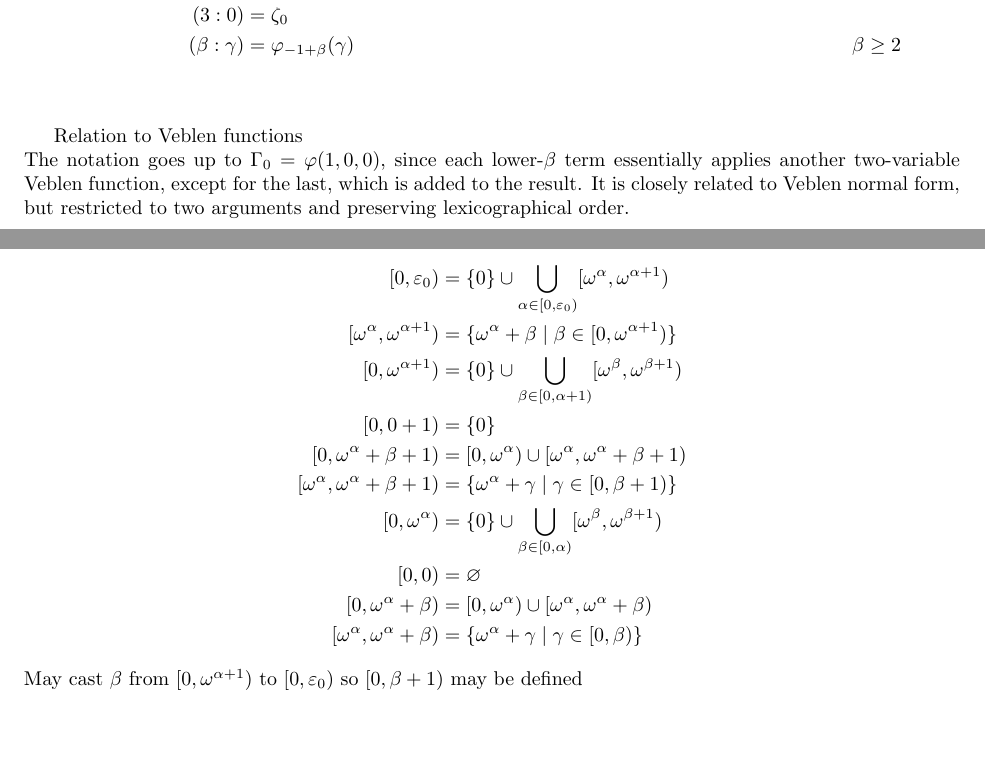
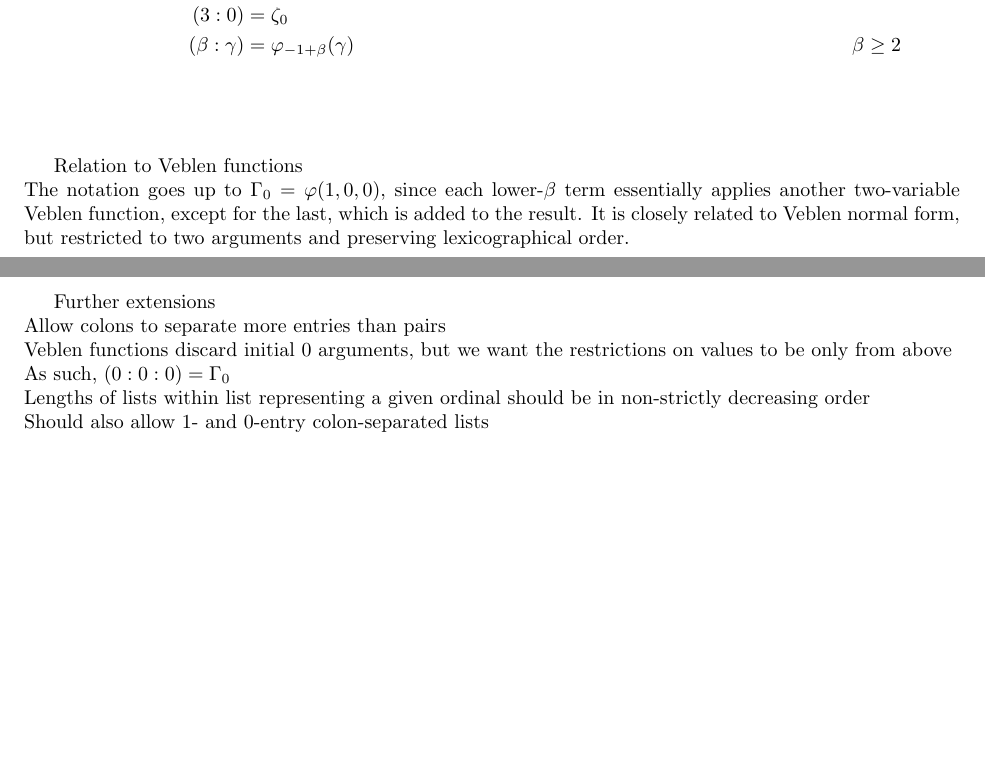
Before and after one commit to Mathtician/ideas, a LaTeX document (ordinals/ordinals.tex): two parts of pages 1 and 2 of 2, joined at a grey line, cut so that both start at the same text. Compiled offline with pdfLaTeX.

Commit message:
Started lexicographic veblen normal form

```diff
--- a/ordinals/ordinals.tex
+++ b/ordinals/ordinals.tex
@@ -70,22 +70,22 @@ Otherwise, $\gamma_i < (\beta_n: \gamma_n, \ldots, \beta_{i+1}: \gamma_{i+1}, \b
 Examples \\
 \begin{align*}
   () &= 0 \\
-  (0: 0) &= 1 \\
-  (0: 1) &= 2 \\
-  (0: n) &= 1+n, & n < (1: 0) \\
-  (1: 0) &= \w \\
-  (1: 0, 0: \gamma) &= \w+(1+\gamma), & \gamma < (1: 1) \\
-  (1: 1) &= \w^2 \\
-  (1: \gamma) &= \w^{1+\gamma}, & \gamma < (2: 0) \\
-  (1: \gamma_1, 0: \gamma_0) &= \w^{1+\gamma_1}+(1+\gamma_0),
-  & \gamma_1 < (2: 0), \gamma_0 < (1: \gamma_1+1) = \w^{1+\gamma_1+1} \\
-  (2: 0) &= \e_0 \\
-  (2: 0, 1: \gamma_1) &= \e_0\w^{1+\gamma_1}
+  (0:0) &= 1 \\
+  (0:1) &= 2 \\
+  (0:n) &= 1+n, & n < (1: 0) \\
+  (1:0) &= \w \\
+  (1:0, 0:\gamma) &= \w+(1+\gamma), & \gamma < (1: 1) \\
+  (1:1) &= \w^2 \\
+  (1:\gamma) &= \w^{1+\gamma}, & \gamma < (2: 0) \\
+  (1:\gamma_1, 0:\gamma_0) &= \w^{1+\gamma_1}+(1+\gamma_0),
+  & \gamma_1 < (2: 0), \gamma_0 < (1:\gamma_1+1) = \w^{1+\gamma_1+1} \\
+  (2:0) &= \e_0 \\
+  (2:0, 1: \gamma_1) &= \e_0\w^{1+\gamma_1}
   & \gamma_1 < (2: 1) \\
-  (2: 0, 1: \gamma_1, 0: \gamma_0) &= \e_0\w^{1+\gamma_1}+(1+\gamma_0)
-  & \gamma_1 < (2: 1), \gamma_0 < (2: 0, 1: \gamma_1+1) = \e_0\w^{1+\gamma_1+1} \\
-  (3: 0) &= \zeta_0 \\
-  (\beta: \gamma) &= \varphi_{-1+\beta}(\gamma) & \beta \geq 2
+  (2:0, 1:\gamma_1, 0:\gamma_0) &= \e_0\w^{1+\gamma_1}+(1+\gamma_0)
+  & \gamma_1 < (2:1), \gamma_0 < (2:0, 1:\gamma_1+1) = \e_0\w^{1+\gamma_1+1} \\
+  (3:0) &= \zeta_0 \\
+  (\beta:\gamma) &= \varphi_{-1+\beta}(\gamma) & \beta \geq 2 \\
 \end{align*} \\
 
 Relation to Veblen functions \\
@@ -97,20 +97,30 @@ It is closely related to Veblen normal form,
 but restricted to two arguments
 and preserving lexicographical order.
 
-\newpage
+Further extensions \\
+Allow colons to separate more entries than pairs \\
+Veblen functions discard initial 0 arguments,
+but we want the restrictions on values to be only from above \\
+As such, $(0:0:0) = \Gamma_0$ \\
+Lengths of lists within list representing a given ordinal
+should be in non-strictly decreasing order \\
+Should also allow 1- and 0-entry colon-separated lists \\
 
-\begin{align*}
-  [0, \varepsilon_0) &= \{0\} \cup \bigcup_{\alpha \in [0, \varepsilon_0)}[\omega^\alpha, \omega^{\alpha+1}) \\
-  [\omega^\alpha, \omega^{\alpha+1}) &= \{\omega^\alpha+\beta \mid \beta \in [0, \omega^{\alpha+1})\} \\
-  [0, \omega^{\alpha+1}) &= \{0\} \cup \bigcup_{\beta \in [0, \alpha+1)}[\omega^\beta, \omega^{\beta+1}) \\
-  [0, 0+1) &= \{0\} \\
-  [0, \omega^\alpha+\beta+1) &= [0, \omega^\alpha) \cup [\omega^\alpha, \omega^\alpha+\beta+1) \\
-  [\omega^\alpha, \omega^\alpha+\beta+1) &= \{\omega^\alpha+\gamma \mid \gamma \in [0, \beta+1)\} \\
-  [0, \omega^\alpha) &= \{0\} \cup \bigcup_{\beta \in [0, \alpha)}[\omega^\beta, \omega^{\beta+1}) \\
-  [0, 0) &= \varnothing \\
-  [0, \omega^\alpha+\beta) &= [0, \omega^\alpha) \cup [\omega^\alpha, \omega^\alpha+\beta) \\
-  [\omega^\alpha, \omega^\alpha+\beta) &= \{\omega^\alpha+\gamma \mid \gamma \in [0, \beta)\}
-\end{align*}
-May cast $\beta$ from $[0, \omega^{\alpha+1})$ to $[0, \varepsilon_0)$
-so $[0, \beta+1)$ may be defined
+
+%% \newpage
+
+%% \begin{align*}
+%%   [0, \varepsilon_0) &= \{0\} \cup \bigcup_{\alpha \in [0, \varepsilon_0)}[\omega^\alpha, \omega^{\alpha+1}) \\
+%%   [\omega^\alpha, \omega^{\alpha+1}) &= \{\omega^\alpha+\beta \mid \beta \in [0, \omega^{\alpha+1})\} \\
+%%   [0, \omega^{\alpha+1}) &= \{0\} \cup \bigcup_{\beta \in [0, \alpha+1)}[\omega^\beta, \omega^{\beta+1}) \\
+%%   [0, 0+1) &= \{0\} \\
+%%   [0, \omega^\alpha+\beta+1) &= [0, \omega^\alpha) \cup [\omega^\alpha, \omega^\alpha+\beta+1) \\
+%%   [\omega^\alpha, \omega^\alpha+\beta+1) &= \{\omega^\alpha+\gamma \mid \gamma \in [0, \beta+1)\} \\
+%%   [0, \omega^\alpha) &= \{0\} \cup \bigcup_{\beta \in [0, \alpha)}[\omega^\beta, \omega^{\beta+1}) \\
+%%   [0, 0) &= \varnothing \\
+%%   [0, \omega^\alpha+\beta) &= [0, \omega^\alpha) \cup [\omega^\alpha, \omega^\alpha+\beta) \\
+%%   [\omega^\alpha, \omega^\alpha+\beta) &= \{\omega^\alpha+\gamma \mid \gamma \in [0, \beta)\}
+%% \end{align*}
+%% May cast $\beta$ from $[0, \omega^{\alpha+1})$ to $[0, \varepsilon_0)$
+%% so $[0, \beta+1)$ may be defined
 \end{document}
```
Also changed, not shown: ordinals/ordinals.pdf.
